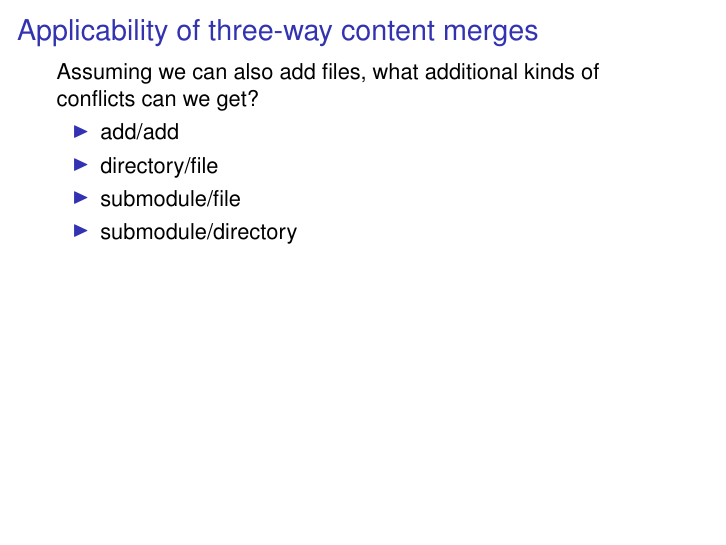
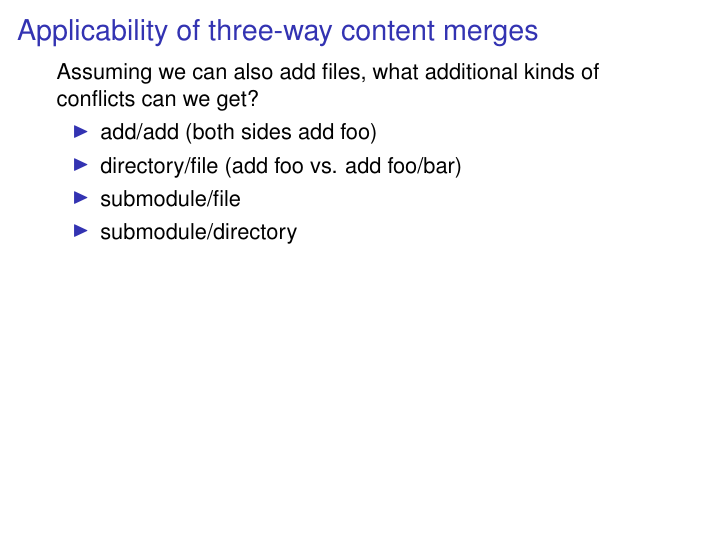
Before and after one commit to newren/how-merge-works, LaTeX slides (how-merge-works.tex): page 77 of 132. Compiled offline with pdfLaTeX.

Commit message:
Add brief explanations of add-related conflicts

```diff
--- a/how-merge-works.tex
+++ b/how-merge-works.tex
@@ -690,9 +690,9 @@
   Assuming we can also add files, what additional kinds of conflicts can we get?
   \pause
   \begin{itemize}
-    \item add/add
+    \item add/add (both sides add foo)
     \pause
-    \item directory/file
+    \item directory/file (add foo vs. add foo/bar)
     \pause
     \item submodule/file
     \pause
```
